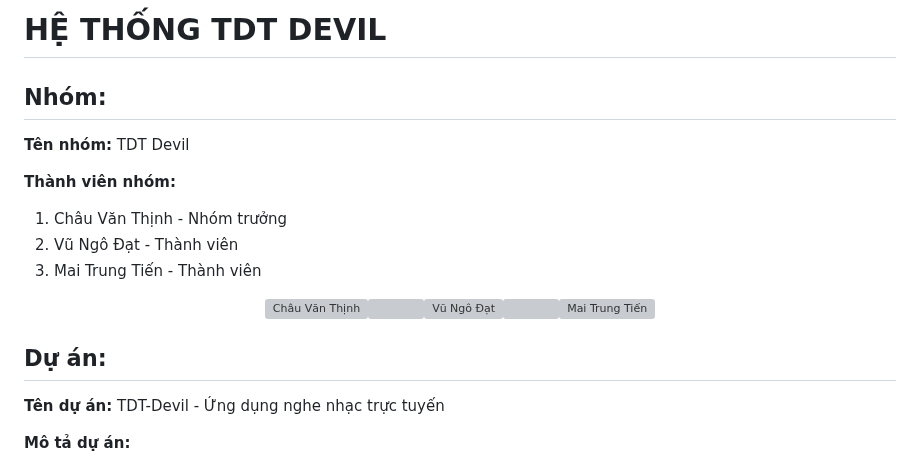
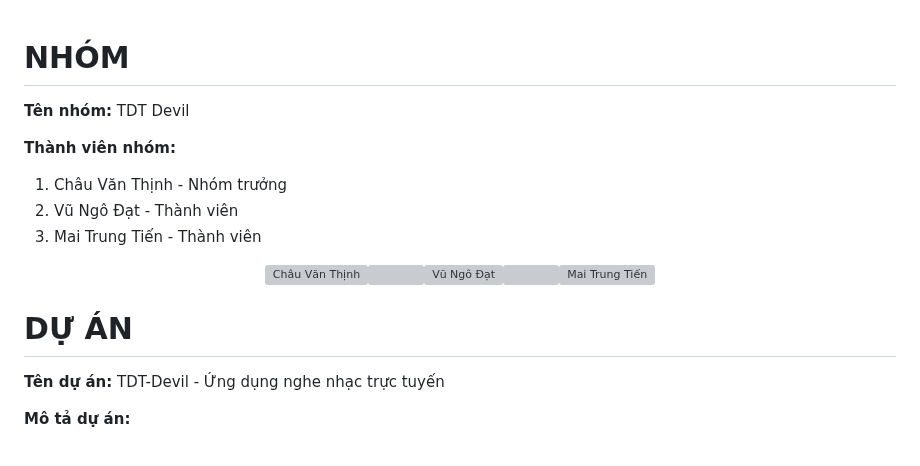
Before and after one commit to dat911zz/TDT-Music, a Markdown page: README.md, the part around one of its changes. Rendered like a GitHub page; grey boxes are pictures that could not be loaded.

```diff
--- a/README.md
+++ b/README.md
@@ -1,6 +1,5 @@
-# HỆ THỐNG TDT DEVIL
 
-## Nhóm:
+# NHÓM
 
 **Tên nhóm:** TDT Devil
 
@@ -13,7 +12,7 @@
   <img src="https://github.com/dat911zz/TDT-Music/assets/86876887/8bad29b9-e50b-49c1-b478-391fe8bb4418" alt="Châu Văn Thịnh" width="15%"><img width="10%"><img src="https://github.com/dat911zz/TDT-Music/assets/86876887/dcb4c9d2-aaf2-4915-a040-9a63220bd4d7" alt="Vũ Ngô Đạt" width="16%"><img width="10%"><img src="https://github.com/dat911zz/TDT-Music/assets/86876887/df9e7dcb-d542-42ab-a87a-a2466f903516" alt="Mai Trung Tiến" width="14%">
 </p>
 
-## Dự án:
+# DỰ ÁN
 
 **Tên dự án:** TDT-Devil - Ứng dụng nghe nhạc trực tuyến
 
```
Also changed, not shown: other parts of README.md (+67 -5 lines).
